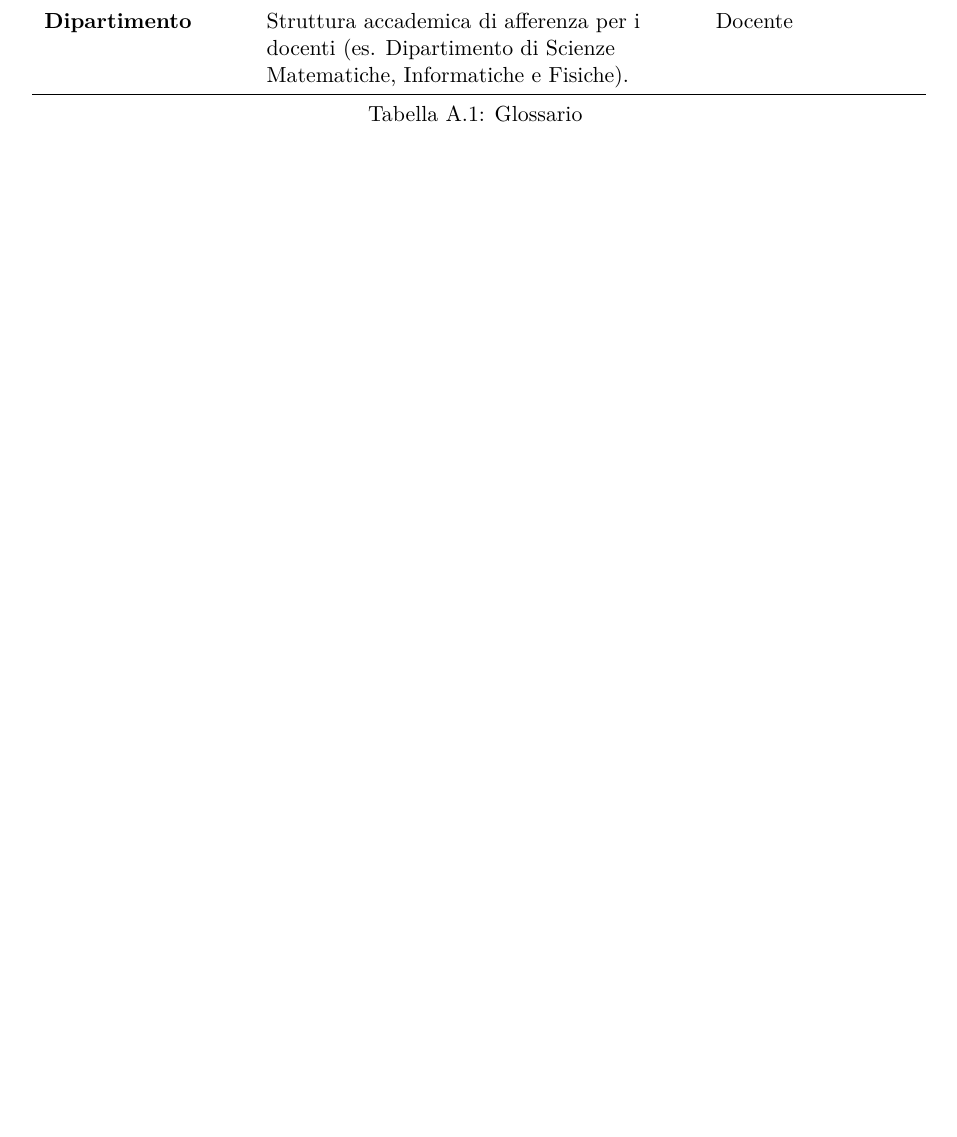
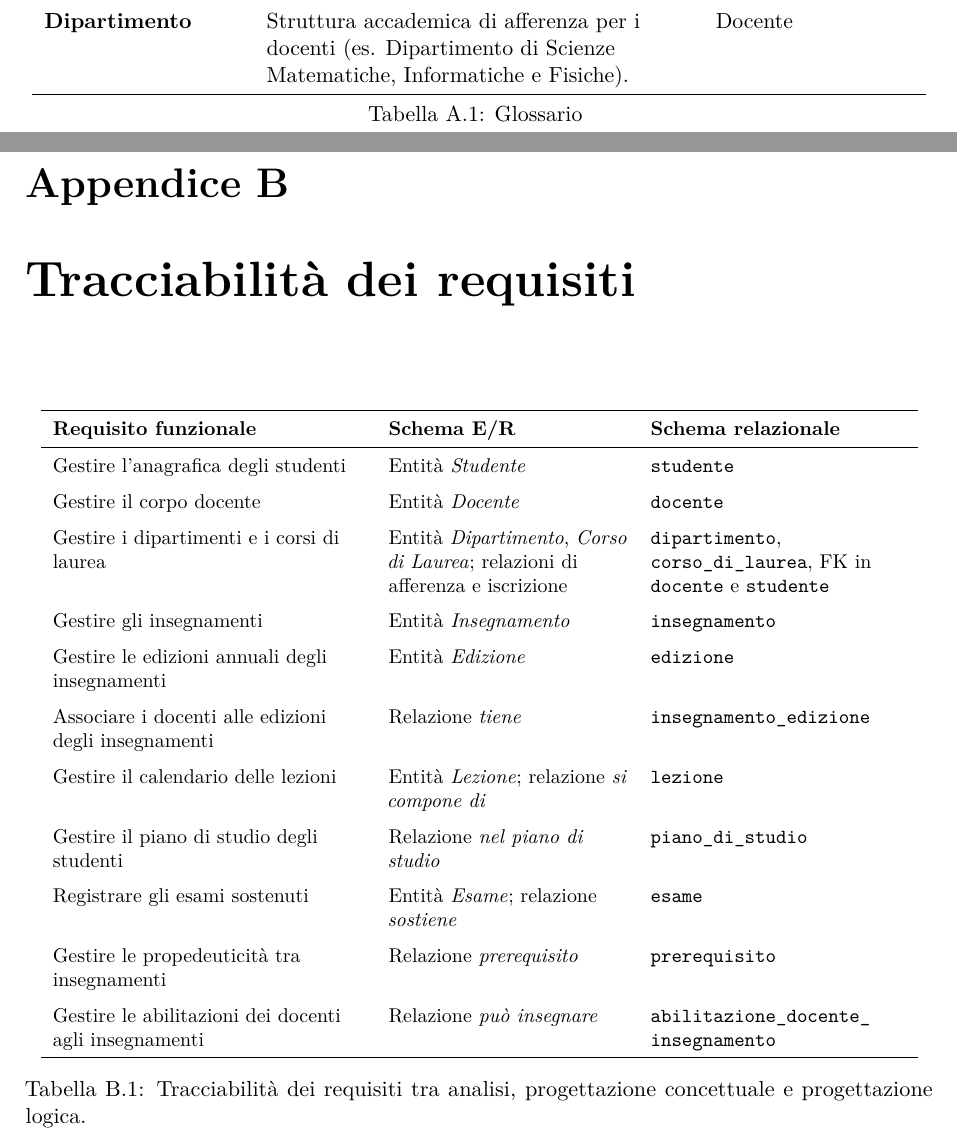
Before and after one commit to cossidente/database-lab-project, a LaTeX document (report/report.tex, which reads report/sections/a2_requirements_traceability.tex): part of page 28 of 28 before the commit and two parts of pages 30 and 31 of 31 after it, the two joined at a grey line, cut so that both start at the same text, the shorter picture padded with empty space. Compiled offline with pdfLaTeX.

Commit message:
docs: add conclusions and requirements traceability matrix

```diff
--- a/report/report.tex
+++ b/report/report.tex
@@ -117,4 +120,8 @@
     \appendix
     \chapter{Glossario}
     \input{sections/a1_glossary}
+
+    \chapter{Tracciabilità dei requisiti}
+    \input{sections/a2_requirements_traceability}
+
 \end{document}
--- /dev/null
+++ b/report/sections/a2_requirements_traceability.tex
@@ -0,0 +1,58 @@
+\begin{table}[htbp]
+\centering
+\small
+\renewcommand{\arraystretch}{1.5}
+\begin{tabular}{>{\raggedright\arraybackslash}p{5.5cm} >{\raggedright\arraybackslash}p{4.2cm} >{\raggedright\arraybackslash}p{4.5cm}}
+\hline
+\textbf{Requisito funzionale} & \textbf{Schema E/R} & \textbf{Schema relazionale} \\
+\hline
+
+Gestire l'anagrafica degli studenti &
+Entità \emph{Studente} &
+\texttt{studente} \\
+
+Gestire il corpo docente &
+Entità \emph{Docente} &
+\texttt{docente} \\
+
+Gestire i dipartimenti e i corsi di laurea &
+Entità \emph{Dipartimento}, \emph{Corso di Laurea}; relazioni di afferenza e iscrizione &
+\texttt{dipartimento}, \texttt{corso\_di\_laurea}, FK in \texttt{docente} e \texttt{studente} \\
+
+Gestire gli insegnamenti &
+Entità \emph{Insegnamento} &
+\texttt{insegnamento} \\
+
+Gestire le edizioni annuali degli insegnamenti &
+Entità \emph{Edizione} &
+\texttt{edizione} \\
+
+Associare i docenti alle edizioni degli insegnamenti &
+Relazione \emph{tiene} &
+\texttt{insegnamento\_edizione} \\
+
+Gestire il calendario delle lezioni &
+Entità \emph{Lezione}; relazione \emph{si compone di} &
+\texttt{lezione} \\
+
+Gestire il piano di studio degli studenti &
+Relazione \emph{nel piano di studio} &
+\texttt{piano\_di\_studio} \\
+
+Registrare gli esami sostenuti &
+Entità \emph{Esame}; relazione \emph{sostiene} &
+\texttt{esame} \\
+
+Gestire le propedeuticità tra insegnamenti &
+Relazione \emph{prerequisito} &
+\texttt{prerequisito} \\
+
+Gestire le abilitazioni dei docenti agli insegnamenti &
+Relazione \emph{può insegnare} &
+\texttt{abilitazione\_\allowbreak docente\_\allowbreak insegnamento} \\
+\hline
+
+\end{tabular}
+\caption{Tracciabilità dei requisiti tra analisi, progettazione concettuale e progettazione logica.}
+\label{tab:tracciabilita}
+\end{table}
```
Also changed, not shown: report/sections/8_conclusions.tex (added, +24 -0 lines), report/report.tex (3 more changed lines).
